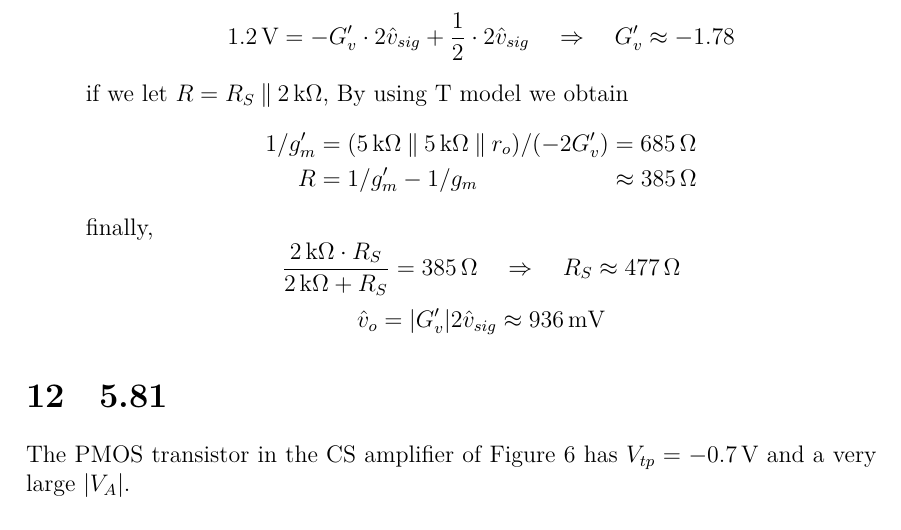
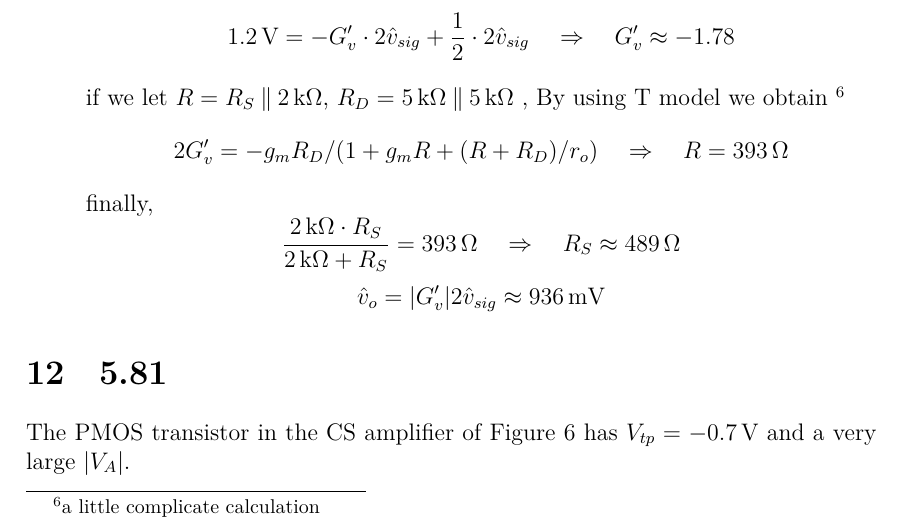
Before and after one commit to givEuptreatmEnt/Electronics, a LaTeX document (q3/q3.tex): part of page 13 of 16, cut so that both start at the same text. Compiled offline with XeLaTeX; a missing font is replaced by an installed copy or a similar font.

Commit message:
fix 5.80

```diff
--- a/q3/q3.tex
+++ b/q3/q3.tex
@@ -554,15 +554,16 @@ The NMOS transistor in the CS amplifier shown in Figure~\ref{fig:5.80} has $V_t
     \[
      \SI{1.2}{\V} = -G'_v \cdot 2\hat{v}_{sig} + \frac{1}{2} \cdot 2\hat{v}_{sig} \quad \Rightarrow \quad G'_v \approx -1.78
     \]
-    if we let $R = R_S \paral \SI{2}{\kohm}$, By using T model we obtain
-    \begin{alignat*}{3}
-      1/g'_m &= (\SI{5}{\kohm} \paral \SI{5}{\kohm} \paral r_o)/(-2G'_v)  && = \SI{685}{\ohm} \\
-      R &= 1/g'_m - 1/g_m && \approx \SI{385}{\ohm}
-    \end{alignat*}
+    if we let $R = R_S \paral \SI{2}{\kohm}$, $R_D = \SI{5}{\kohm} \paral \SI{5}\kohm}$
+    , By using T model we obtain \footnote{a little complicate calculation}
+    \[
+      2G'_v &= -g_m R_D/ (1 + g_mR + (R+R_D)/r_o) \quad \Rightarrow \quad
+      R = \SI{393}{\ohm}
+    \]
     finally,
     \[
-      \frac{\SI{2}{\kohm} \cdot R_S}{\SI{2}{\kohm} + R_S } = \SI{385}{\ohm}
-      \quad \Rightarrow \quad R_S \approx \SI{477}{\ohm}
+      \frac{\SI{2}{\kohm} \cdot R_S}{\SI{2}{\kohm} + R_S } = \SI{393}{\ohm}
+      \quad \Rightarrow \quad R_S \approx \SI{489}{\ohm}
     \]
     \[
       \hat{v}_o = \abs{G'_v} 2\hat{v}_{sig} \approx  \SI{936}{\mV}
```
